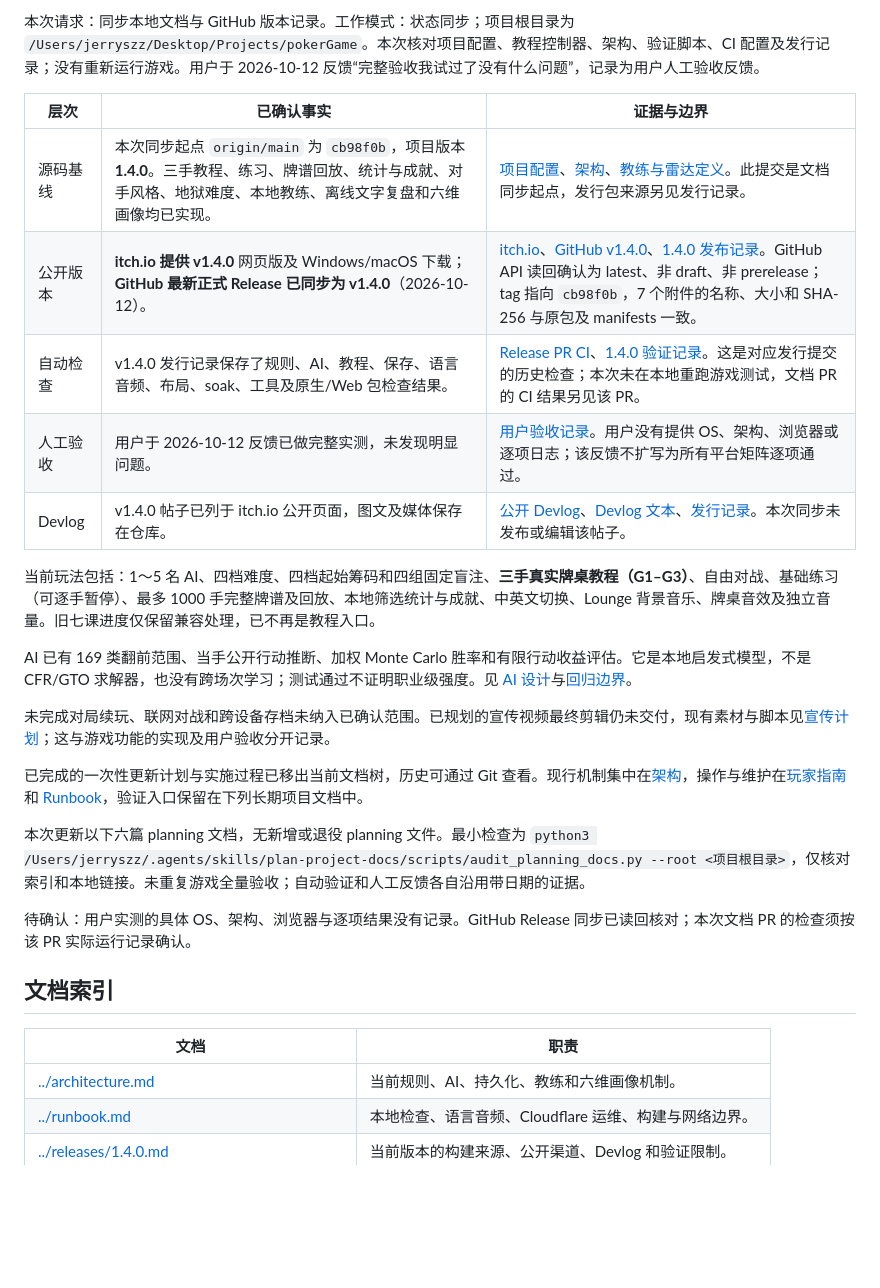
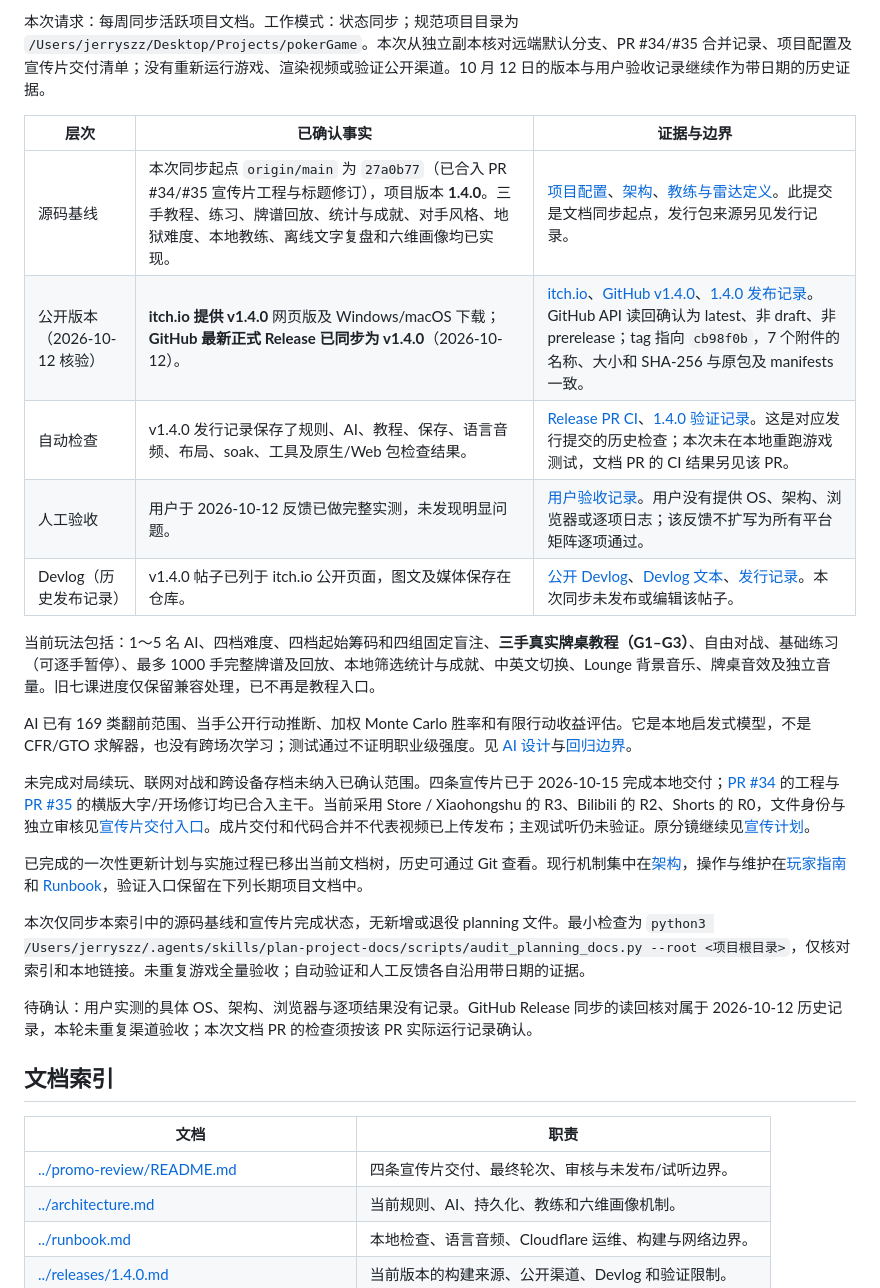
Before and after one commit to Jerryszz02/pokerGame, a Markdown page: docs/planning/README.md, the part around one of its changes. Drawn GitHub-style; blank space fills up the shorter version.

Commit message:
docs: sync completed promo delivery status (#36)

```diff
--- a/docs/planning/README.md
+++ b/docs/planning/README.md
@@ -6,30 +6,31 @@
 
-本次请求：同步本地文档与 GitHub 版本记录。工作模式：状态同步；项目根目录为 `/Users/jerryszz/Desktop/Projects/pokerGame`。本次核对项目配置、教程控制器、架构、验证脚本、CI 配置及发行记录；没有重新运行游戏。用户于 2026-10-12 反馈“完整验收我试过了没有什么问题”，记录为用户人工验收反馈。
+本次请求：每周同步活跃项目文档。工作模式：状态同步；规范项目目录为 `/Users/jerryszz/Desktop/Projects/pokerGame`。本次从独立副本核对远端默认分支、PR #34/#35 合并记录、项目配置及宣传片交付清单；没有重新运行游戏、渲染视频或验证公开渠道。10 月 12 日的版本与用户验收记录继续作为带日期的历史证据。
 
 | 层次 | 已确认事实 | 证据与边界 |
 | --- | --- | --- |
-| 源码基线 | 本次同步起点 `origin/main` 为 `cb98f0b`，项目版本 **1.4.0**。三手教程、练习、牌谱回放、统计与成就、对手风格、地狱难度、本地教练、离线文字复盘和六维画像均已实现。 | [项目配置](../../project.godot)、[架构](../architecture.md)、[教练与雷达定义](../architecture.md#coach-and-player-style)。此提交是文档同步起点，发行包来源另见发行记录。 |
-| 公开版本 | **itch.io 提供 v1.4.0** 网页版及 Windows/macOS 下载；**GitHub 最新正式 Release 已同步为 v1.4.0**（2026-10-12）。 | [itch.io](https://jerryszz02.itch.io/poker-game)、[GitHub v1.4.0](https://github.com/Jerryszz02/pokerGame/releases/tag/v1.4.0)、[1.4.0 发布记录](../releases/1.4.0.md)。GitHub API 读回确认为 latest、非 draft、非 prerelease；tag 指向 `cb98f0b`，7 个附件的名称、大小和 SHA-256 与原包及 manifests 一致。 |
+| 源码基线 | 本次同步起点 `origin/main` 为 `27a0b77`（已合入 PR #34/#35 宣传片工程与标题修订），项目版本 **1.4.0**。三手教程、练习、牌谱回放、统计与成就、对手风格、地狱难度、本地教练、离线文字复盘和六维画像均已实现。 | [项目配置](../../project.godot)、[架构](../architecture.md)、[教练与雷达定义](../architecture.md#coach-and-player-style)。此提交是文档同步起点，发行包来源另见发行记录。 |
+| 公开版本（2026-10-12 核验） | **itch.io 提供 v1.4.0** 网页版及 Windows/macOS 下载；**GitHub 最新正式 Release 已同步为 v1.4.0**（2026-10-12）。 | [itch.io](https://jerryszz02.itch.io/poker-game)、[GitHub v1.4.0](https://github.com/Jerryszz02/pokerGame/releases/tag/v1.4.0)、[1.4.0 发布记录](../releases/1.4.0.md)。GitHub API 读回确认为 latest、非 draft、非 prerelease；tag 指向 `cb98f0b`，7 个附件的名称、大小和 SHA-256 与原包及 manifests 一致。 |
 | 自动检查 | v1.4.0 发行记录保存了规则、AI、教程、保存、语言音频、布局、soak、工具及原生/Web 包检查结果。 | [Release PR CI](https://github.com/Jerryszz02/pokerGame/actions/runs/35846894269)、[1.4.0 验证记录](../releases/1.4.0.md#verification)。这是对应发行提交的历史检查；本次未在本地重跑游戏测试，文档 PR 的 CI 结果另见该 PR。 |
 | 人工验收 | 用户于 2026-10-12 反馈已做完整实测，未发现明显问题。 | [用户验收记录](../releases/2026-10-12-owner-acceptance.md)。用户没有提供 OS、架构、浏览器或逐项日志；该反馈不扩写为所有平台矩阵逐项通过。 |
-| Devlog | v1.4.0 帖子已列于 itch.io 公开页面，图文及媒体保存在仓库。 | [公开 Devlog](https://jerryszz02.itch.io/poker-game/devlog/1675112/pokergame-140-learn-by-playing-your-first-three-hands)、[Devlog 文本](../releases/1.4.0-devlog.md)、[发行记录](../releases/1.4.0.md)。本次同步未发布或编辑该帖子。 |
+| Devlog（历史发布记录） | v1.4.0 帖子已列于 itch.io 公开页面，图文及媒体保存在仓库。 | [公开 Devlog](https://jerryszz02.itch.io/poker-game/devlog/1675112/pokergame-140-learn-by-playing-your-first-three-hands)、[Devlog 文本](../releases/1.4.0-devlog.md)、[发行记录](../releases/1.4.0.md)。本次同步未发布或编辑该帖子。 |
 
 当前玩法包括：1～5 名 AI、四档难度、四档起始筹码和四组固定盲注、**三手真实牌桌教程（G1–G3）**、自由对战、基础练习（可逐手暂停）、最多 1000 手完整牌谱及回放、本地筛选统计与成就、中英文切换、Lounge 背景音乐、牌桌音效及独立音量。旧七课进度仅保留兼容处理，已不再是教程入口。
 
 AI 已有 169 类翻前范围、当手公开行动推断、加权 Monte Carlo 胜率和有限行动收益评估。它是本地启发式模型，不是 CFR/GTO 求解器，也没有跨场次学习；测试通过不证明职业级强度。见 [AI 设计](../architecture.md#ai-layer)与[回归边界](test-plan.md#算法与教练回归)。
 
-未完成对局续玩、联网对战和跨设备存档未纳入已确认范围。已规划的宣传视频最终剪辑仍未交付，现有素材与脚本见[宣传计划](../promo-video-scripts.md)；这与游戏功能的实现及用户验收分开记录。
+未完成对局续玩、联网对战和跨设备存档未纳入已确认范围。四条宣传片已于 2026-10-15 完成本地交付；[PR #34](https://github.com/Jerryszz02/pokerGame/pull/34) 的工程与 [PR #35](https://github.com/Jerryszz02/pokerGame/pull/35) 的横版大字/开场修订均已合入主干。当前采用 Store / Xiaohongshu 的 R3、Bilibili 的 R2、Shorts 的 R0，文件身份与独立审核见[宣传片交付入口](../promo-review/README.md)。成片交付和代码合并不代表视频已上传发布；主观试听仍未验证。原分镜继续见[宣传计划](../promo-video-scripts.md)。
 
 已完成的一次性更新计划与实施过程已移出当前文档树，历史可通过 Git 查看。现行机制集中在[架构](../architecture.md)，操作与维护在[玩家指南](../player-guide.md)和 [Runbook](../runbook.md)，验证入口保留在下列长期项目文档中。
 
-本次更新以下六篇 planning 文档，无新增或退役 planning 文件。最小检查为 `python3 /Users/jerryszz/.agents/skills/plan-project-docs/scripts/audit_planning_docs.py --root <项目根目录>`，仅核对索引和本地链接。未重复游戏全量验收；自动验证和人工反馈各自沿用带日期的证据。
+本次仅同步本索引中的源码基线和宣传片完成状态，无新增或退役 planning 文件。最小检查为 `python3 /Users/jerryszz/.agents/skills/plan-project-docs/scripts/audit_planning_docs.py --root <项目根目录>`，仅核对索引和本地链接。未重复游戏全量验收；自动验证和人工反馈各自沿用带日期的证据。
 
-待确认：用户实测的具体 OS、架构、浏览器与逐项结果没有记录。GitHub Release 同步已读回核对；本次文档 PR 的检查须按该 PR 实际运行记录确认。
+待确认：用户实测的具体 OS、架构、浏览器与逐项结果没有记录。GitHub Release 同步的读回核对属于 2026-10-12 历史记录，本轮未重复渠道验收；本次文档 PR 的检查须按该 PR 实际运行记录确认。
 
 ## 文档索引
 
 | 文档 | 职责 |
 | --- | --- |
+| [../promo-review/README.md](../promo-review/README.md) | 四条宣传片交付、最终轮次、审核与未发布/试听边界。 |
 | [../architecture.md](../architecture.md) | 当前规则、AI、持久化、教练和六维画像机制。 |
 | [../runbook.md](../runbook.md) | 本地检查、语言音频、Cloudflare 运维、构建与网络边界。 |
 | [../releases/1.4.0.md](../releases/1.4.0.md) | 当前版本的构建来源、公开渠道、Devlog 和验证限制。 |
```
Also changed, not shown: other parts of docs/planning/README.md (+1 -1 lines).
